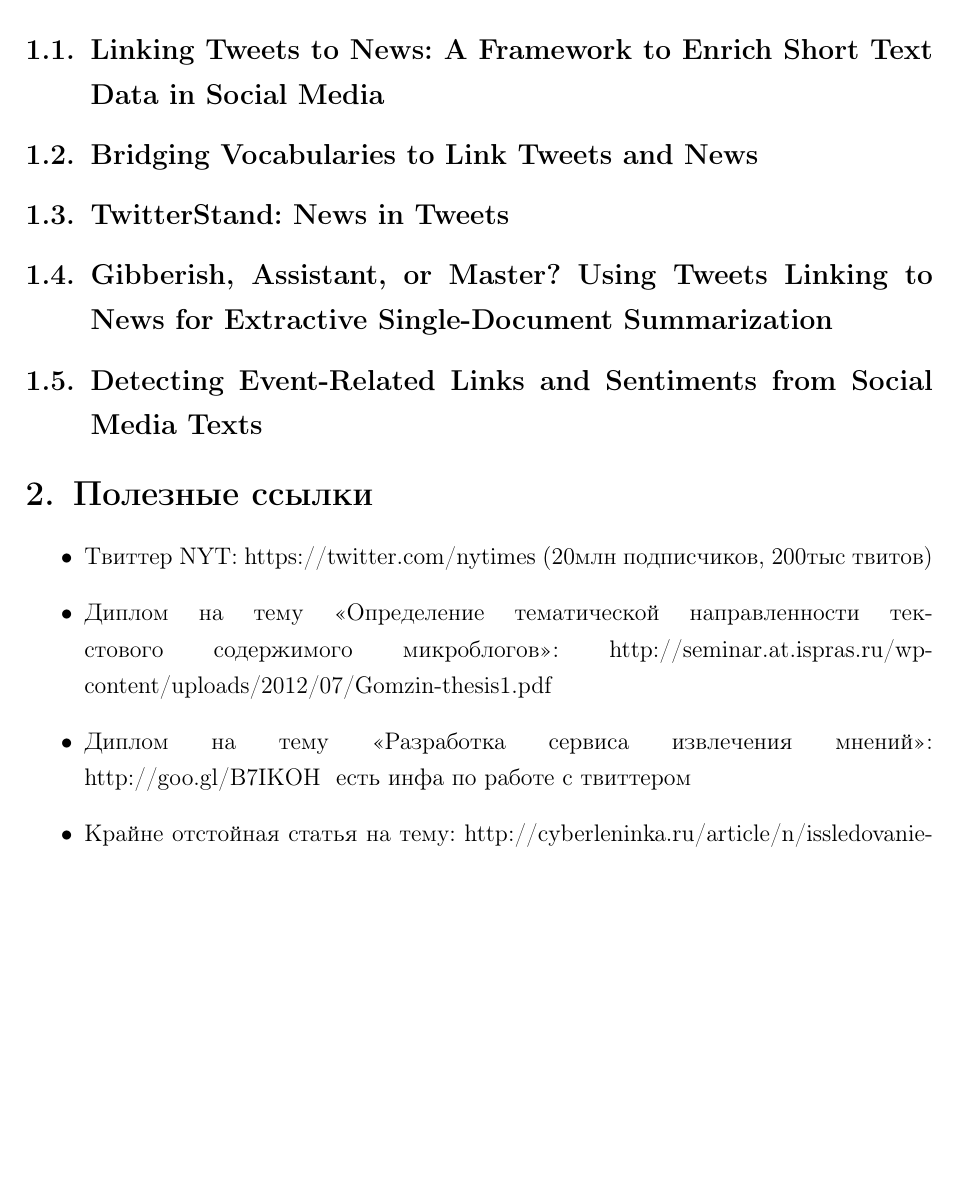
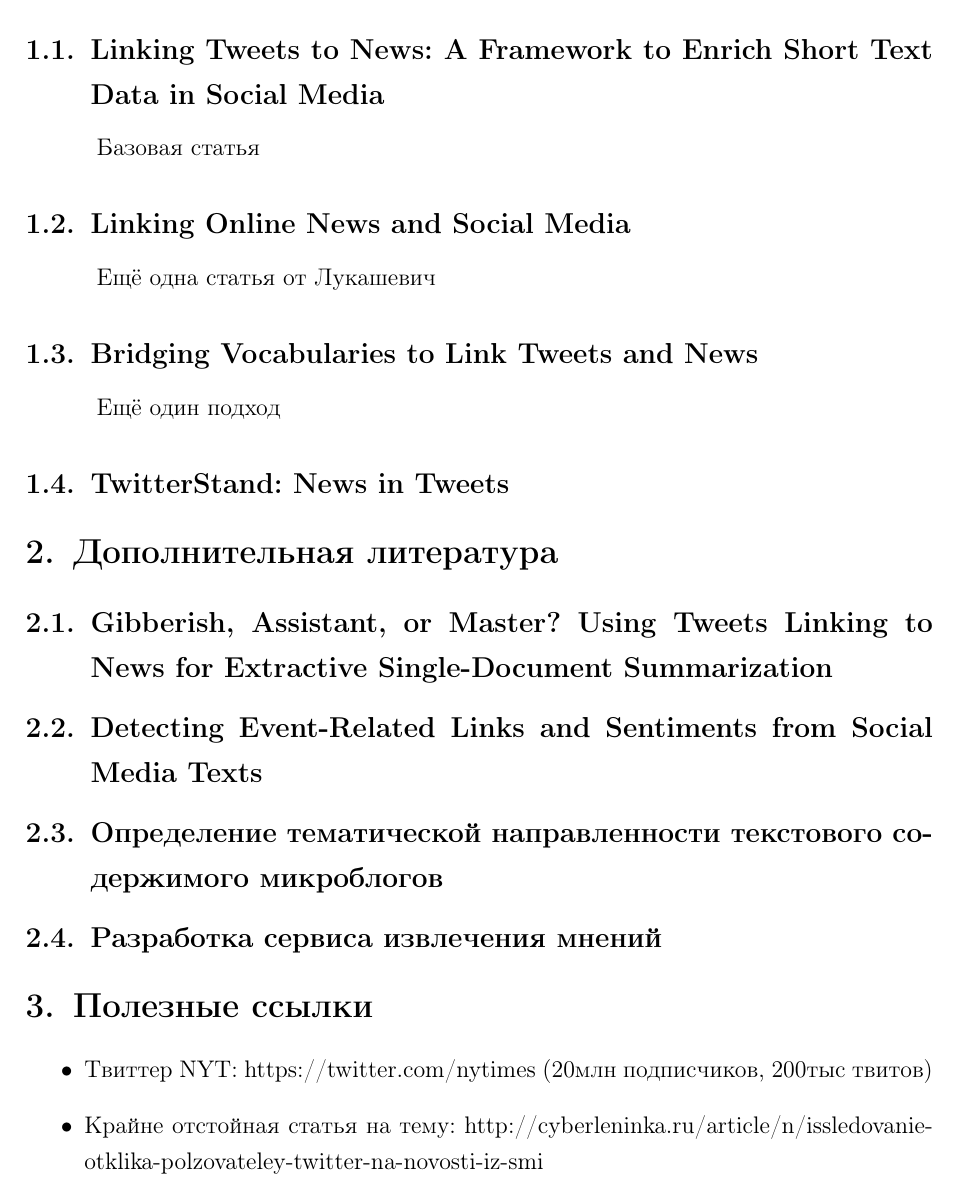
Before and after one commit to art-vybor/twnews, a LaTeX document (report/report.tex): part of page 3 of 4 before the commit and part of page 3 of 5 after it, cut so that both start at the same text, the shorter picture padded with empty space. Compiled offline with pdfLaTeX.

Commit message:
refactor articles

```diff
--- a/report/report.tex
+++ b/report/report.tex
@@ -150,24 +150,26 @@
 \section{Обзор литературы}
 
     \subsection{Linking Tweets to News: A Framework to Enrich Short Text Data in Social Media}
+        Базовая статья
+    \subsection{Linking Online News and Social Media}
+        Ещё одна статья от Лукашевич
     \subsection{Bridging Vocabularies to Link Tweets and News}
+        Ещё один подход
     \subsection{TwitterStand: News in Tweets}
+
+\section{Дополнительная литература}
     \subsection{Gibberish, Assistant, or Master? Using Tweets Linking to News for Extractive Single-Document Summarization}
     \subsection{Detecting Event-Related Links and Sentiments from Social Media Texts}
+    \subsection{Определение тематической направленности текстового содержимого микроблогов}
+    \subsection{Разработка сервиса извлечения мнений}
+
 
 \section{Полезные ссылки}
-
     \begin{itemize}
         \item Твиттер NYT: https://twitter.com/nytimes (20млн подписчиков, 200тыс твитов)
-        \item Диплом на тему <<Определение тематической направленности текстового содержимого микроблогов>>: http://seminar.at.ispras.ru/wp-content/uploads/2012/07/Gomzin-thesis1.pdf
-        \item Диплом на тему <<Разработка сервиса извлечения мнений>>: http://goo.gl/B7IKOH \
-            есть инфа по работе с твиттером
         \item Крайне отстойная статья на тему: http://cyberleninka.ru/article/n/issledovanie-otklika-polzovateley-twitter-na-novosti-iz-smi
         \item Идея для формирования train: http://techcrunch.com/2013/08/19/twitter-related-headlines/
-
     \end{itemize}
-
-
 \clearpage
 
 \begin{thebibliography}{0}
```
Also changed, not shown: articles/Linking Online News and Social Media.pdf (added), articles/additional/Разработка сервиса извлечения мнений.pdf (renamed from articles/similiar work in russian/Разработка сервиса извлечения мнений.pdf), 6 other files.
